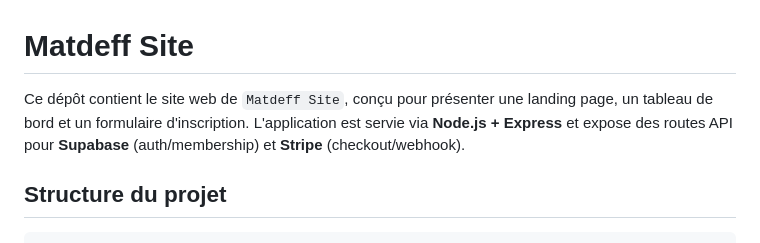
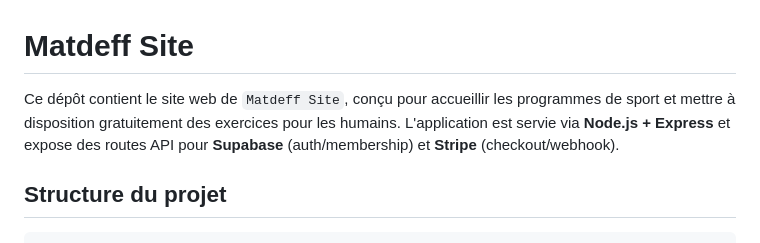
Before and after one commit to Mx3-ProG/Matdeff-Site, a Markdown page: README.md, the part around the change. GitHub-like rendering.

```diff
--- a/README.md
+++ b/README.md
@@ -1,6 +1,6 @@
 # Matdeff Site
 
-Ce dépôt contient le site web de `Matdeff Site`, conçu pour présenter une landing page, un tableau de bord et un formulaire d'inscription. L'application est servie via **Node.js + Express** et expose des routes API pour **Supabase** (auth/membership) et **Stripe** (checkout/webhook).
+Ce dépôt contient le site web de `Matdeff Site`, conçu pour accueillir les programmes de sport et mettre à disposition gratuitement des exercices pour les humains. L'application est servie via **Node.js + Express** et expose des routes API pour **Supabase** (auth/membership) et **Stripe** (checkout/webhook).
 
 ## Structure du projet
 
```
Also changed, not shown: RESUME_MODIFICATIONS.md (deleted, +0 -149 lines).
